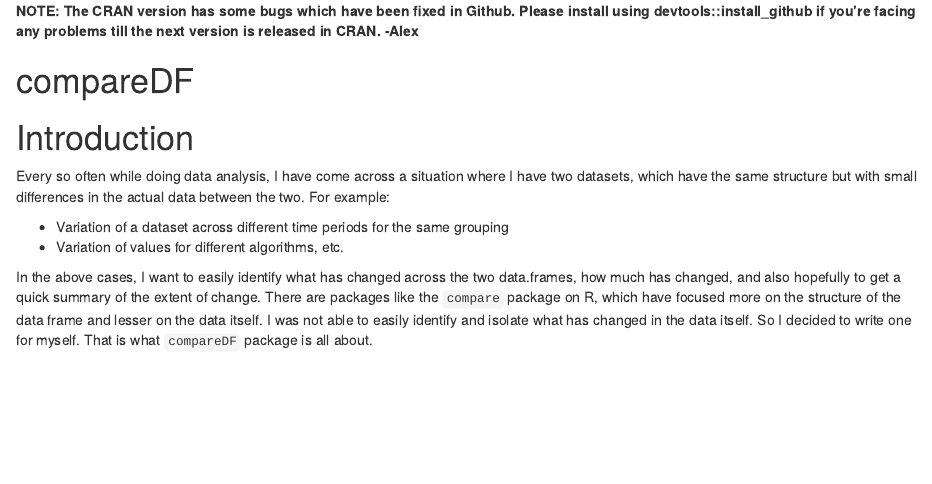
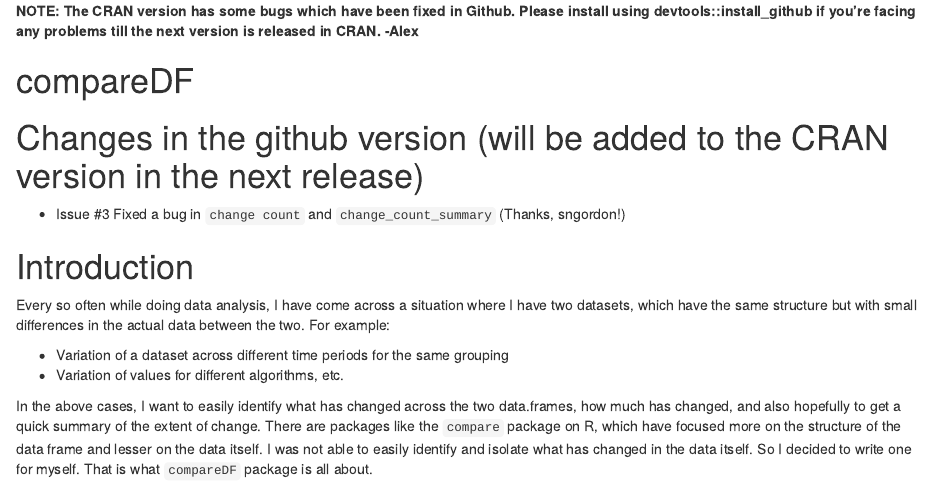
Before and after one commit to alexsanjoseph/compareDF, an R Markdown document (README.Rmd): the page in a window 1100 px wide, from its top. Rendered offline with R 4.5, knitr and Pandoc, with nearby package versions; some code elsewhere in the file could not run offline; badge pictures from the web are left out; common packages that the code uses without loading them are loaded.

Commit message:
Updated readme

```diff
--- a/README.Rmd
+++ b/README.Rmd
@@ -15,6 +15,10 @@
 [![CRAN RStudio mirror downloads](http://cranlogs.r-pkg.org/badges/compareDF)](http://www.r-pkg.org/pkg/compareDF)
 ![CRAN Total Downloads](https://cranlogs.r-pkg.org/badges/grand-total/compareDF)
 ![License](https://img.shields.io/badge/license-MIT%20License-blue.svg)
+
+# Changes in the github version (will be added to the CRAN version in the next release)
+
+* Issue #3 Fixed a bug in `change count` and `change_count_summary` (Thanks, sngordon!)
 
 # Introduction
 
```
